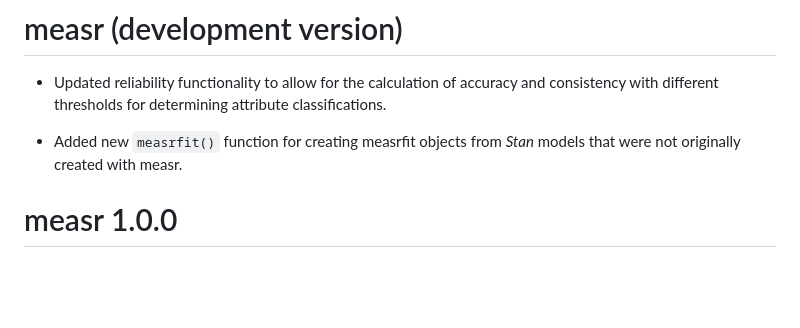
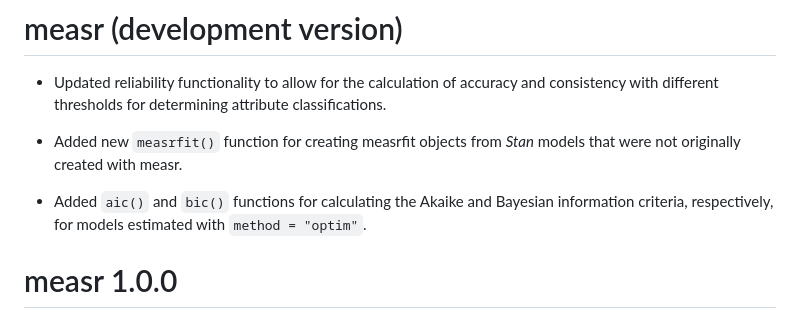
Before and after one commit to wjakethompson/measr, a Markdown page: NEWS.md, the part around the change. GitHub-like rendering; blank space fills up the shorter version.

Commit message:
add new entry

```diff
--- a/NEWS.md
+++ b/NEWS.md
@@ -3,6 +3,8 @@
 * Updated reliability functionality to allow for the calculation of accuracy and consistency with different thresholds for determining attribute classifications.
 
 * Added new `measrfit()` function for creating measrfit objects from *Stan* models that were not originally created with measr.
+
+* Added `aic()` and `bic()` functions for calculating the Akaike and Bayesian information criteria, respectively, for models estimated with `method = "optim"`.
 
 # measr 1.0.0
 
```
